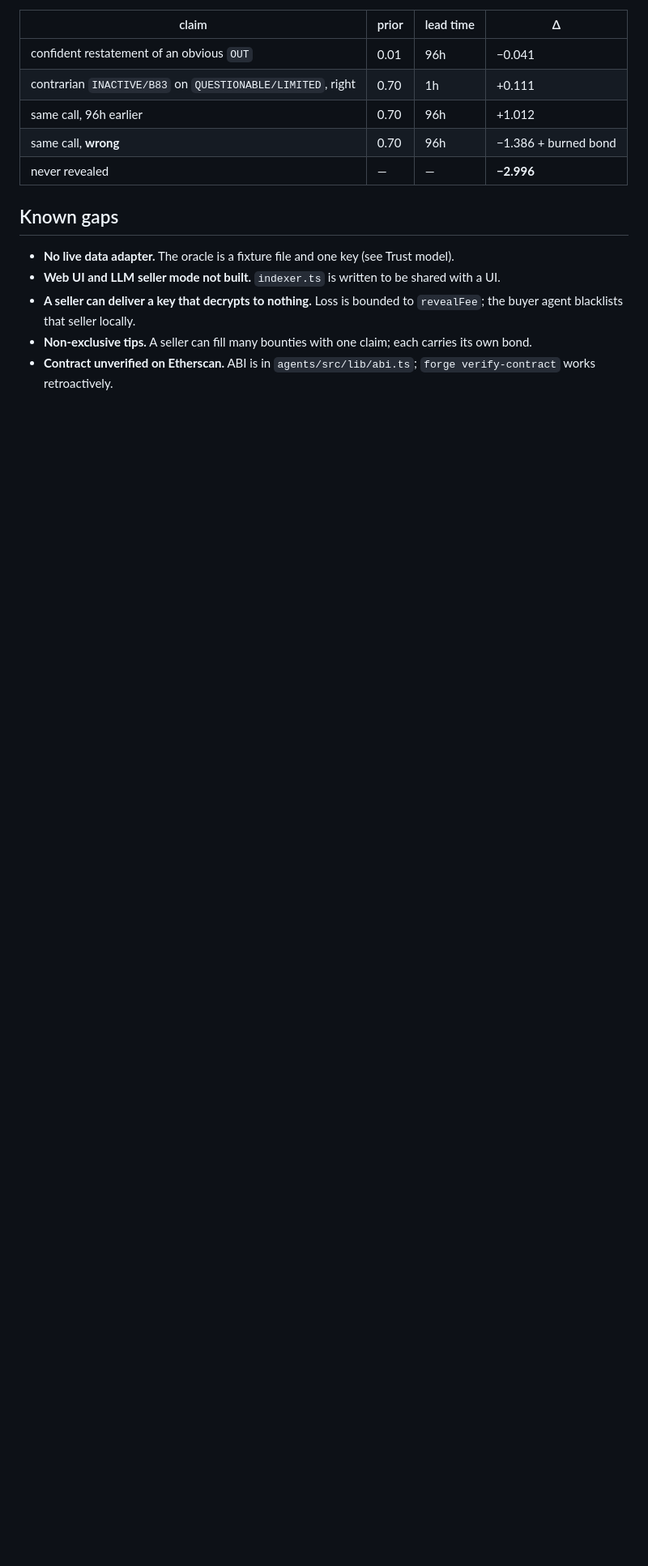
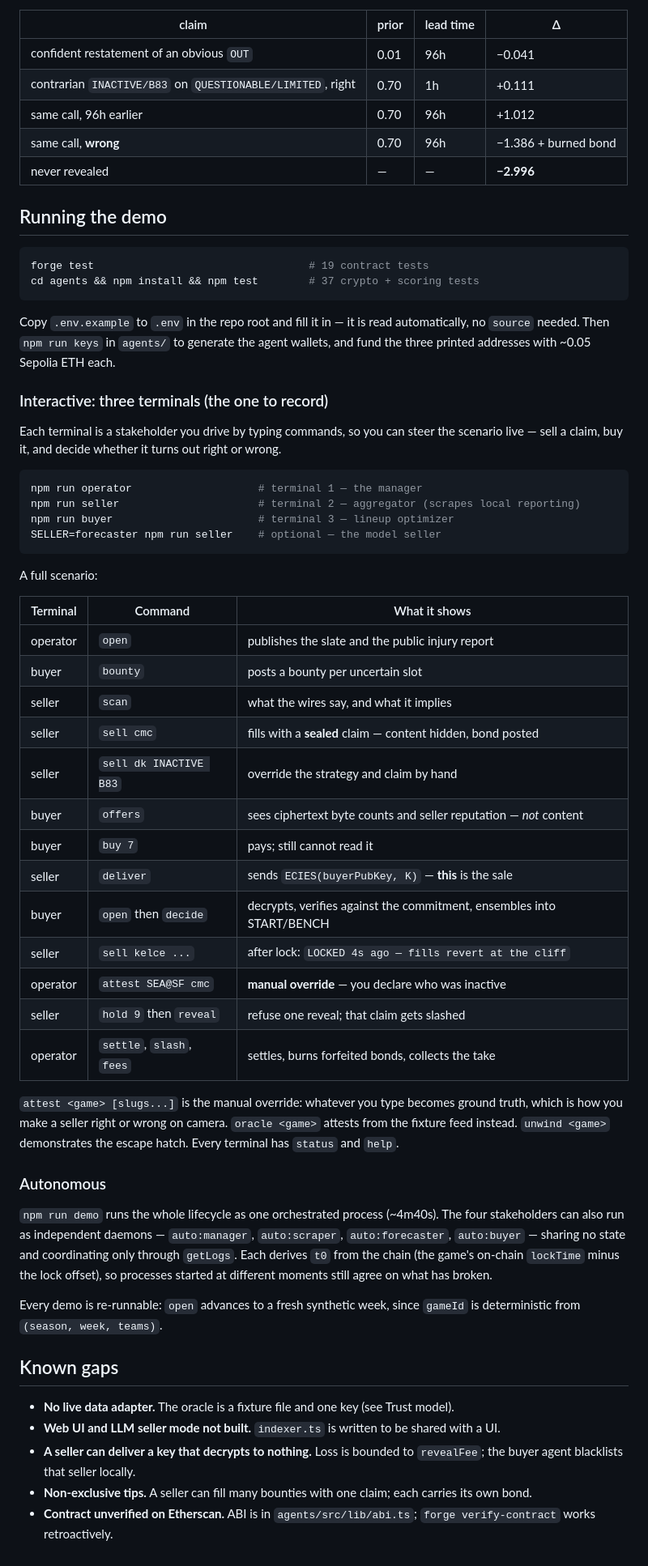
Before and after one commit to Jus973/rumor-mill, a Markdown page: README.md, the part around one of its changes. Shown at 81% size. GitHub-like rendering; blank space fills up the shorter version.

Commit message:
README: document the three interactive terminals
Adds a "Running the demo" section covering the interactive terminals and
the autonomous modes, with a command-by-command scenario table. Inserted
ahead of Known gaps without disturbing the surrounding structure.

Co-Authored-By: Claude Opus 5 <noreply@anthropic.com>

````diff
--- a/README.md
+++ b/README.md
@@ -103,6 +104,63 @@ ledger from `agents/src/lib/scoring.ts`.
 | same call, **wrong** | 0.70 | 96h | −1.386 + burned bond |
 | never revealed | — | — | **−2.996** |
 
+## Running the demo
+
+```bash
+forge test                                  # 19 contract tests
+cd agents && npm install && npm test        # 37 crypto + scoring tests
+```
+
+Copy `.env.example` to `.env` in the repo root and fill it in — it is read automatically, no
+`source` needed. Then `npm run keys` in `agents/` to generate the agent wallets, and fund the
+three printed addresses with ~0.05 Sepolia ETH each.
+
+### Interactive: three terminals (the one to record)
+
+Each terminal is a stakeholder you drive by typing commands, so you can steer the scenario
+live — sell a claim, buy it, and decide whether it turns out right or wrong.
+
+```bash
+npm run operator                    # terminal 1 — the manager
+npm run seller                      # terminal 2 — aggregator (scrapes local reporting)
+npm run buyer                       # terminal 3 — lineup optimizer
+SELLER=forecaster npm run seller    # optional — the model seller
+```
+
+A full scenario:
+
+| Terminal | Command | What it shows |
+|---|---|---|
+| operator | `open` | publishes the slate and the public injury report |
+| buyer | `bounty` | posts a bounty per uncertain slot |
+| seller | `scan` | what the wires say, and what it implies |
+| seller | `sell cmc` | fills with a **sealed** claim — content hidden, bond posted |
+| seller | `sell dk INACTIVE B83` | override the strategy and claim by hand |
+| buyer | `offers` | sees ciphertext byte counts and seller reputation — *not* content |
+| buyer | `buy 7` | pays; still cannot read it |
+| seller | `deliver` | sends `ECIES(buyerPubKey, K)` — **this** is the sale |
+| buyer | `open` then `decide` | decrypts, verifies against the commitment, ensembles into START/BENCH |
+| seller | `sell kelce ...` | after lock: `LOCKED 4s ago — fills revert at the cliff` |
+| operator | `attest SEA@SF cmc` | **manual override** — you declare who was inactive |
+| seller | `hold 9` then `reveal` | refuse one reveal; that claim gets slashed |
+| operator | `settle`, `slash`, `fees` | settles, burns forfeited bonds, collects the take |
+
+`attest <game> [slugs...]` is the manual override: whatever you type becomes ground truth,
+which is how you make a seller right or wrong on camera. `oracle <game>` attests from the
+fixture feed instead. `unwind <game>` demonstrates the escape hatch. Every terminal has
+`status` and `help`.
+
+### Autonomous
+
+`npm run demo` runs the whole lifecycle as one orchestrated process (~4m40s). The four
+stakeholders can also run as independent daemons — `auto:manager`, `auto:scraper`,
+`auto:forecaster`, `auto:buyer` — sharing no state and coordinating only through `getLogs`.
+Each derives `t0` from the chain (the game's on-chain `lockTime` minus the lock offset), so
+processes started at different moments still agree on what has broken.
+
+Every demo is re-runnable: `open` advances to a fresh synthetic week, since `gameId` is
+deterministic from `(season, week, teams)`.
+
 ## Known gaps
 
 - **No live data adapter.** The oracle is a fixture file and one key (see Trust model).
````
Also changed, not shown: other parts of README.md (+1 -0 lines).
